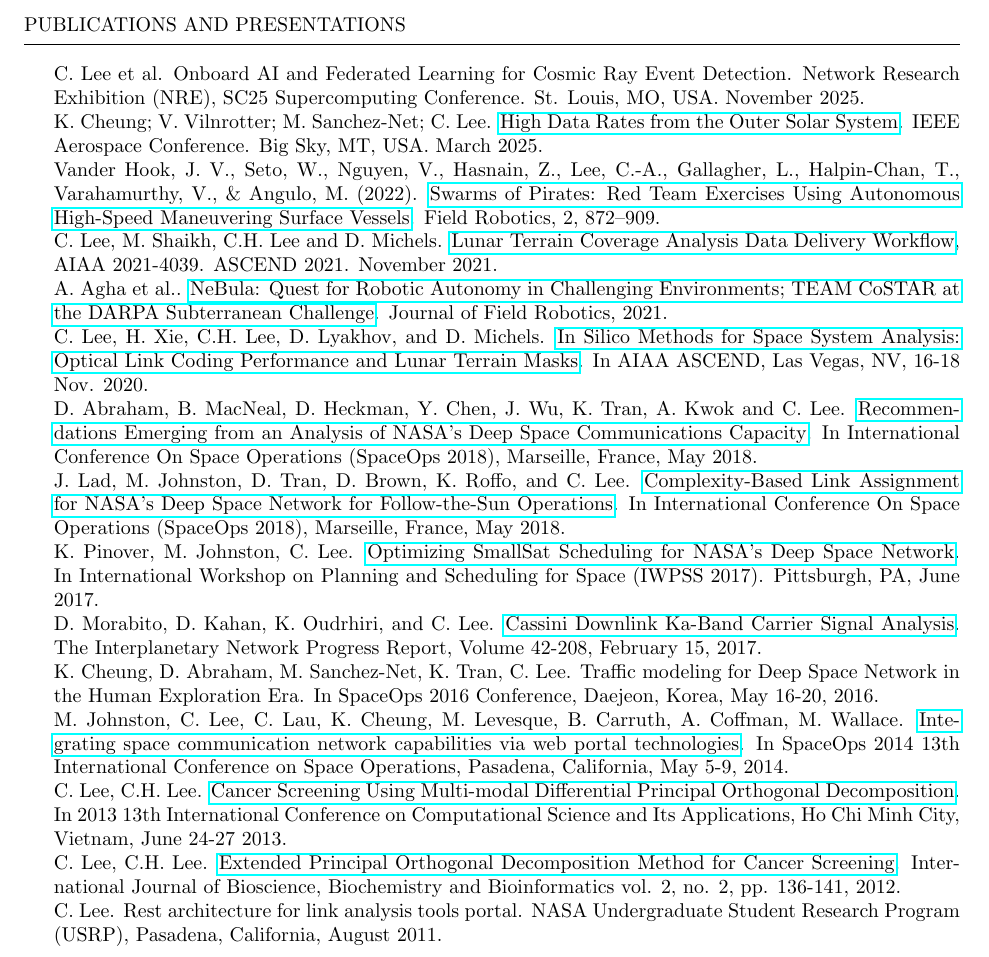
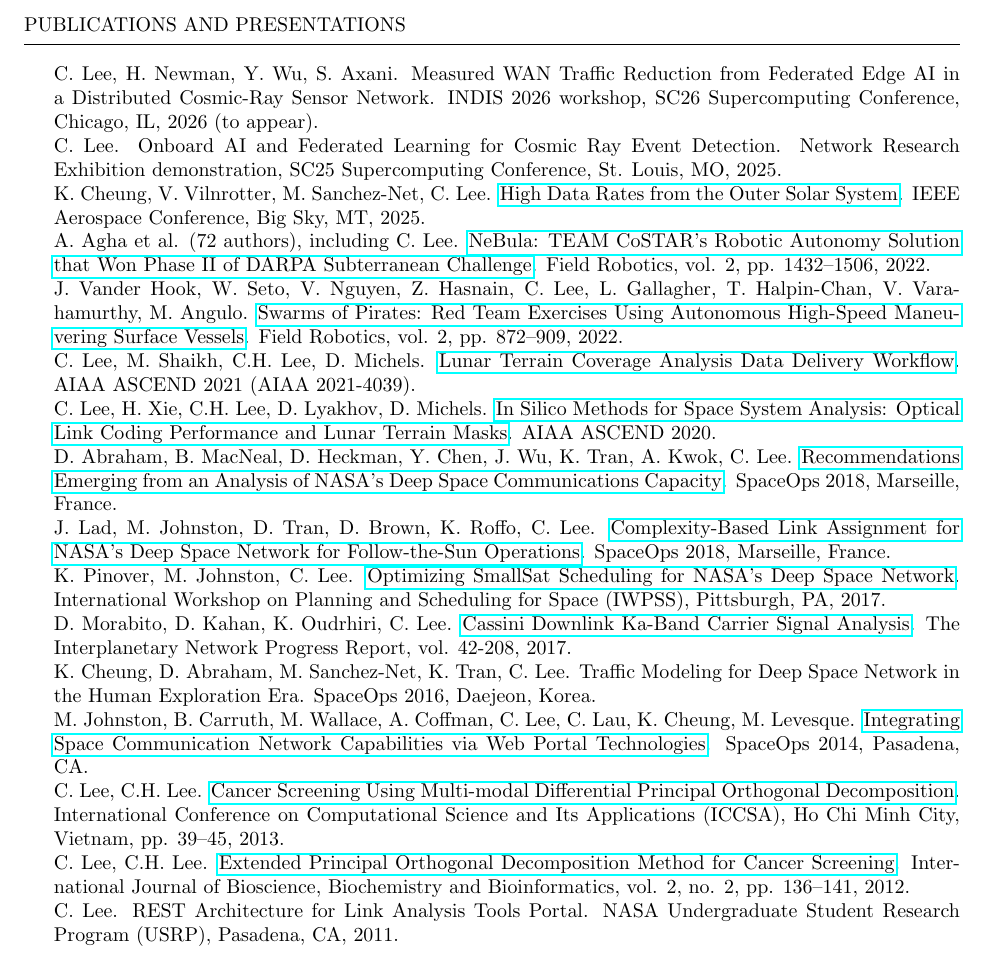
Before and after one commit to carlynlee/lee-carlyn_resume, a LaTeX CV (lee-carlyn_resume.tex): part of page 2 of 2, cut so that both start at the same text. Compiled offline with pdfLaTeX.

Commit message:
update publications

```diff
--- a/lee-carlyn_resume.tex
+++ b/lee-carlyn_resume.tex
@@ -110,46 +110,22 @@
 \newpage
 
 \begin{rSection}{Publications and Presentations}
-\item C. Lee et al. Onboard AI and Federated Learning for Cosmic Ray Event Detection. Network Research Exhibition (NRE), SC25 Supercomputing Conference. St. Louis, MO, USA. November 2025.
-\item K. Cheung; V. Vilnrotter; M. Sanchez-Net; C. Lee. \href{https://github.com/carlynlee/lee-carlyn_resume/tree/master/papers/High_Data_Rates_from_the_Outer_Solar_System.pdf}{High Data Rates from the Outer Solar System}. IEEE Aerospace Conference. Big Sky, MT, USA. March 2025.
-
-
-\item Vander Hook, J. V., Seto, W., Nguyen, V., Hasnain, Z., Lee, C.-A., Gallagher,
-L., Halpin-Chan, T., Varahamurthy, V., \& Angulo, M. (2022). \href{https://github.com/carlynlee/lee-carlyn_resume/tree/master/papers/Vol2_29.pdf}{Swarms of Pirates: Red Team Exercises Using
-Autonomous High-Speed Maneuvering Surface Vessels}. Field Robotics, 2, 872–909.
-
-\item C. Lee, M. Shaikh, C.H. Lee and D. Michels. \href{https://github.com/carlynlee/lee-carlyn_resume/tree/master/papers/CL21_5108.pdf}{Lunar Terrain Coverage Analysis Data Delivery Workflow}, AIAA 2021-4039. ASCEND 2021. November 2021.
-
-\item A. Agha et al.. \href{https://github.com/carlynlee/lee-carlyn_resume/tree/master/papers/2103.11470v4.pdf}{NeBula: Quest for Robotic Autonomy in Challenging Environments; TEAM CoSTAR at the DARPA Subterranean Challenge}. Journal of Field Robotics, 2021.
-
-\item C. Lee, H. Xie, C.H. Lee, D. Lyakhov, and D. Michels. \href{https://github.com/carlynlee/lee-carlyn_resume/tree/master/papers/CL20-4897.pdf}{In Silico Methods for Space System Analysis: Optical Link Coding Performance and Lunar Terrain Masks}. In AIAA ASCEND, Las Vegas, NV, 16-18 Nov. 2020.
-
-\item D. Abraham, B. MacNeal, D. Heckman, Y. Chen, J. Wu, K. Tran, A. Kwok and C. Lee. \href{https://github.com/carlynlee/lee-carlyn_resume/tree/master/papers/abraham-et-al-2018-recommendations-emerging-from-an-analysis-of-nasa-s-deep-space-communications-capacity.pdf}{Recommendations Emerging from an Analysis of NASA's Deep Space Communications Capacity}. In International Conference On Space Operations (SpaceOps 2018), Marseille, France, May 2018.
-
-
-\item J. Lad, M. Johnston, D. Tran, D. Brown, K. Roffo, and C. Lee. \href{https://github.com/carlynlee/lee-carlyn_resume/tree/master/papers/lad-spaceops2018-complexity.pdf}{Complexity-Based Link Assignment for NASA's Deep Space Network for Follow-the-Sun Operations}. In International Conference On Space Operations (SpaceOps 2018), Marseille, France, May 2018.
-
-\item K. Pinover, M. Johnston, C. Lee. \href{https://github.com/carlynlee/lee-carlyn_resume/tree/master/papers/pinover-iwpss2017-optimizing.pdf}{Optimizing SmallSat Scheduling for NASA's Deep Space Network}. In International Workshop on Planning and Scheduling for Space (IWPSS 2017). Pittsburgh, PA, June 2017.
-
-
-\item D. Morabito, D. Kahan, K. Oudrhiri, and C. Lee. \href{https://github.com/carlynlee/lee-carlyn_resume/tree/master/papers/208B.pdf}{Cassini Downlink Ka-Band Carrier Signal Analysis}. The Interplanetary Network Progress Report, Volume 42-208, February 15, 2017.
-
-
-\item K. Cheung, D. Abraham, M. Sanchez-Net, K. Tran, C. Lee. Traffic modeling for Deep Space Network in the Human Exploration Era. In SpaceOps 2016 Conference, Daejeon, Korea, May 16-20, 2016.
-
-
-\item M. Johnston, C. Lee, C. Lau, K. Cheung, M. Levesque, B. Carruth, A. Coffman, M. Wallace. \href{https://github.com/carlynlee/lee-carlyn_resume/tree/master/papers/14-1362_A1b.pdf}{Integrating space communication network capabilities via web portal technologies}. In SpaceOps 2014 13th International Conference on Space Operations, Pasadena, California, May 5-9, 2014.
-
-
-\item C. Lee, C.H. Lee. \href{https://github.com/carlynlee/lee-carlyn_resume/tree/master/papers/Cancer_Screening_Using_Multi-modal_Differential_Principal_Orthogonal_Decomposition.pdf}{Cancer Screening Using Multi-modal Differential Principal Orthogonal Decomposition}. In 2013 13th International Conference on Computational Science and Its Applications, Ho Chi Minh City, Vietnam, June 24-27 2013.
-
-\item C. Lee, C.H. Lee. \href{https://github.com/carlynlee/lee-carlyn_resume/tree/master/papers/87-B139.pdf}{Extended Principal Orthogonal Decomposition Method for Cancer Screening}. International Journal of Bioscience, Biochemistry and Bioinformatics vol. 2, no. 2, pp. 136-141, 2012.
-
-\item C. Lee. Rest architecture for link analysis tools portal. NASA Undergraduate Student Research Program (USRP), Pasadena, California, August 2011.
-
-
-
-
+\item C. Lee, H. Newman, Y. Wu, S. Axani. Measured WAN Traffic Reduction from Federated Edge AI in a Distributed Cosmic-Ray Sensor Network. INDIS 2026 workshop, SC26 Supercomputing Conference, Chicago, IL, 2026 (to appear).
+\item C. Lee. Onboard AI and Federated Learning for Cosmic Ray Event Detection. Network Research Exhibition demonstration, SC25 Supercomputing Conference, St. Louis, MO, 2025.
+\item K. Cheung, V. Vilnrotter, M. Sanchez-Net, C. Lee. \href{https://github.com/carlynlee/lee-carlyn_resume/tree/master/papers/High_Data_Rates_from_the_Outer_Solar_System.pdf}{High Data Rates from the Outer Solar System}. IEEE Aerospace Conference, Big Sky, MT, 2025.
+\item A. Agha et al. (72 authors), including C. Lee. \href{https://github.com/carlynlee/lee-carlyn_resume/tree/master/papers/2103.11470v4.pdf}{NeBula: TEAM CoSTAR's Robotic Autonomy Solution that Won Phase II of DARPA Subterranean Challenge}. Field Robotics, vol. 2, pp. 1432--1506, 2022.
+\item J. Vander Hook, W. Seto, V. Nguyen, Z. Hasnain, C. Lee, L. Gallagher, T. Halpin-Chan, V. Varahamurthy, M. Angulo. \href{https://github.com/carlynlee/lee-carlyn_resume/tree/master/papers/Vol2_29.pdf}{Swarms of Pirates: Red Team Exercises Using Autonomous High-Speed Maneuvering Surface Vessels}. Field Robotics, vol. 2, pp. 872--909, 2022.
+\item C. Lee, M. Shaikh, C.H. Lee, D. Michels. \href{https://github.com/carlynlee/lee-carlyn_resume/tree/master/papers/CL21_5108.pdf}{Lunar Terrain Coverage Analysis Data Delivery Workflow}. AIAA ASCEND 2021 (AIAA 2021-4039).
+\item C. Lee, H. Xie, C.H. Lee, D. Lyakhov, D. Michels. \href{https://github.com/carlynlee/lee-carlyn_resume/tree/master/papers/CL20-4897.pdf}{In Silico Methods for Space System Analysis: Optical Link Coding Performance and Lunar Terrain Masks}. AIAA ASCEND 2020.
+\item D. Abraham, B. MacNeal, D. Heckman, Y. Chen, J. Wu, K. Tran, A. Kwok, C. Lee. \href{https://github.com/carlynlee/lee-carlyn_resume/tree/master/papers/abraham-et-al-2018-recommendations-emerging-from-an-analysis-of-nasa-s-deep-space-communications-capacity.pdf}{Recommendations Emerging from an Analysis of NASA's Deep Space Communications Capacity}. SpaceOps 2018, Marseille, France.
+\item J. Lad, M. Johnston, D. Tran, D. Brown, K. Roffo, C. Lee. \href{https://github.com/carlynlee/lee-carlyn_resume/tree/master/papers/lad-spaceops2018-complexity.pdf}{Complexity-Based Link Assignment for NASA's Deep Space Network for Follow-the-Sun Operations}. SpaceOps 2018, Marseille, France.
+\item K. Pinover, M. Johnston, C. Lee. \href{https://github.com/carlynlee/lee-carlyn_resume/tree/master/papers/pinover-iwpss2017-optimizing.pdf}{Optimizing SmallSat Scheduling for NASA's Deep Space Network}. International Workshop on Planning and Scheduling for Space (IWPSS), Pittsburgh, PA, 2017.
+\item D. Morabito, D. Kahan, K. Oudrhiri, C. Lee. \href{https://github.com/carlynlee/lee-carlyn_resume/tree/master/papers/208B.pdf}{Cassini Downlink Ka-Band Carrier Signal Analysis}. The Interplanetary Network Progress Report, vol. 42-208, 2017.
+\item K. Cheung, D. Abraham, M. Sanchez-Net, K. Tran, C. Lee. Traffic Modeling for Deep Space Network in the Human Exploration Era. SpaceOps 2016, Daejeon, Korea.
+\item M. Johnston, B. Carruth, M. Wallace, A. Coffman, C. Lee, C. Lau, K. Cheung, M. Levesque. \href{https://github.com/carlynlee/lee-carlyn_resume/tree/master/papers/14-1362_A1b.pdf}{Integrating Space Communication Network Capabilities via Web Portal Technologies}. SpaceOps 2014, Pasadena, CA.
+\item C. Lee, C.H. Lee. \href{https://github.com/carlynlee/lee-carlyn_resume/tree/master/papers/Cancer_Screening_Using_Multi-modal_Differential_Principal_Orthogonal_Decomposition.pdf}{Cancer Screening Using Multi-modal Differential Principal Orthogonal Decomposition}. International Conference on Computational Science and Its Applications (ICCSA), Ho Chi Minh City, Vietnam, pp. 39--45, 2013.
+\item C. Lee, C.H. Lee. \href{https://github.com/carlynlee/lee-carlyn_resume/tree/master/papers/87-B139.pdf}{Extended Principal Orthogonal Decomposition Method for Cancer Screening}. International Journal of Bioscience, Biochemistry and Bioinformatics, vol. 2, no. 2, pp. 136--141, 2012.
+\item C. Lee. REST Architecture for Link Analysis Tools Portal. NASA Undergraduate Student Research Program (USRP), Pasadena, CA, 2011.
 \end{rSection}
 
 
```
Also changed, not shown: lee-carlyn_resume.pdf, lee-carlyn_resume.tex (6 more changed lines).
